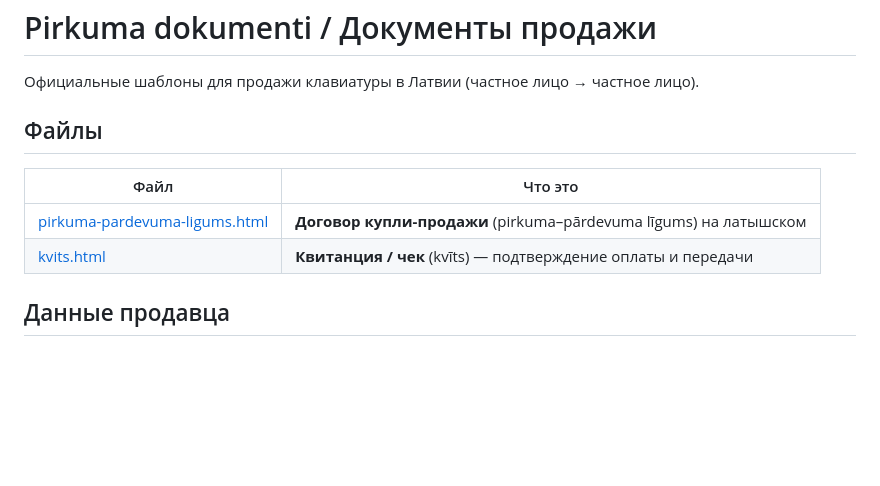
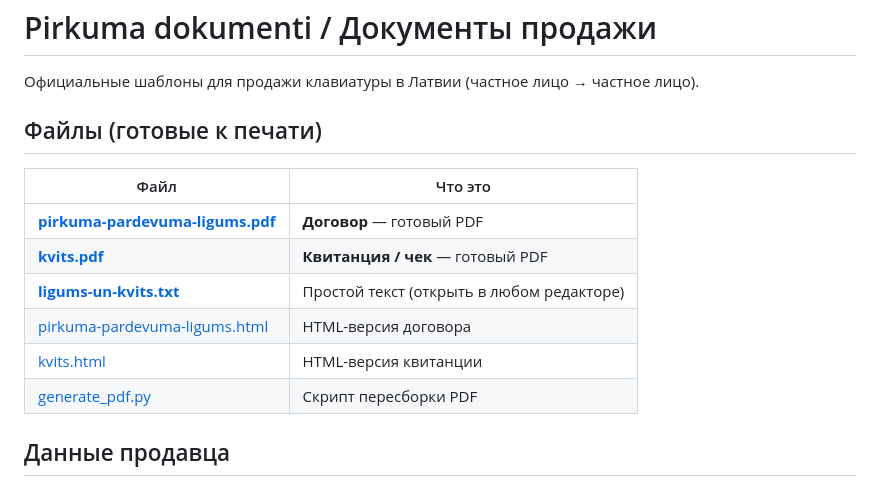
Before and after one commit to tn9cxt46s7-gif/tgbotautopost, a Markdown page: docs/pirkums/README.md, the part around the change. Drawn GitHub-style; blank space fills up the shorter version.

Commit message:
Document PDF and TXT files in pirkums README
Co-authored-by: tn9cxt46s7-gif <tn9cxt46s7-gif@users.noreply.github.com>

```diff
--- a/docs/pirkums/README.md
+++ b/docs/pirkums/README.md
@@ -2,12 +2,16 @@
 
 Официальные шаблоны для продажи клавиатуры в Латвии (частное лицо → частное лицо).
 
-## Файлы
+## Файлы (готовые к печати)
 
 | Файл | Что это |
 |------|---------|
-| [pirkuma-pardevuma-ligums.html](./pirkuma-pardevuma-ligums.html) | **Договор купли-продажи** (pirkuma–pārdevuma līgums) на латышском |
-| [kvits.html](./kvits.html) | **Квитанция / чек** (kvīts) — подтверждение оплаты и передачи |
+| **[pirkuma-pardevuma-ligums.pdf](./pirkuma-pardevuma-ligums.pdf)** | **Договор** — готовый PDF |
+| **[kvits.pdf](./kvits.pdf)** | **Квитанция / чек** — готовый PDF |
+| **[ligums-un-kvits.txt](./ligums-un-kvits.txt)** | Простой текст (открыть в любом редакторе) |
+| [pirkuma-pardevuma-ligums.html](./pirkuma-pardevuma-ligums.html) | HTML-версия договора |
+| [kvits.html](./kvits.html) | HTML-версия квитанции |
+| [generate_pdf.py](./generate_pdf.py) | Скрипт пересборки PDF |
 
 ## Данные продавца
 
```
